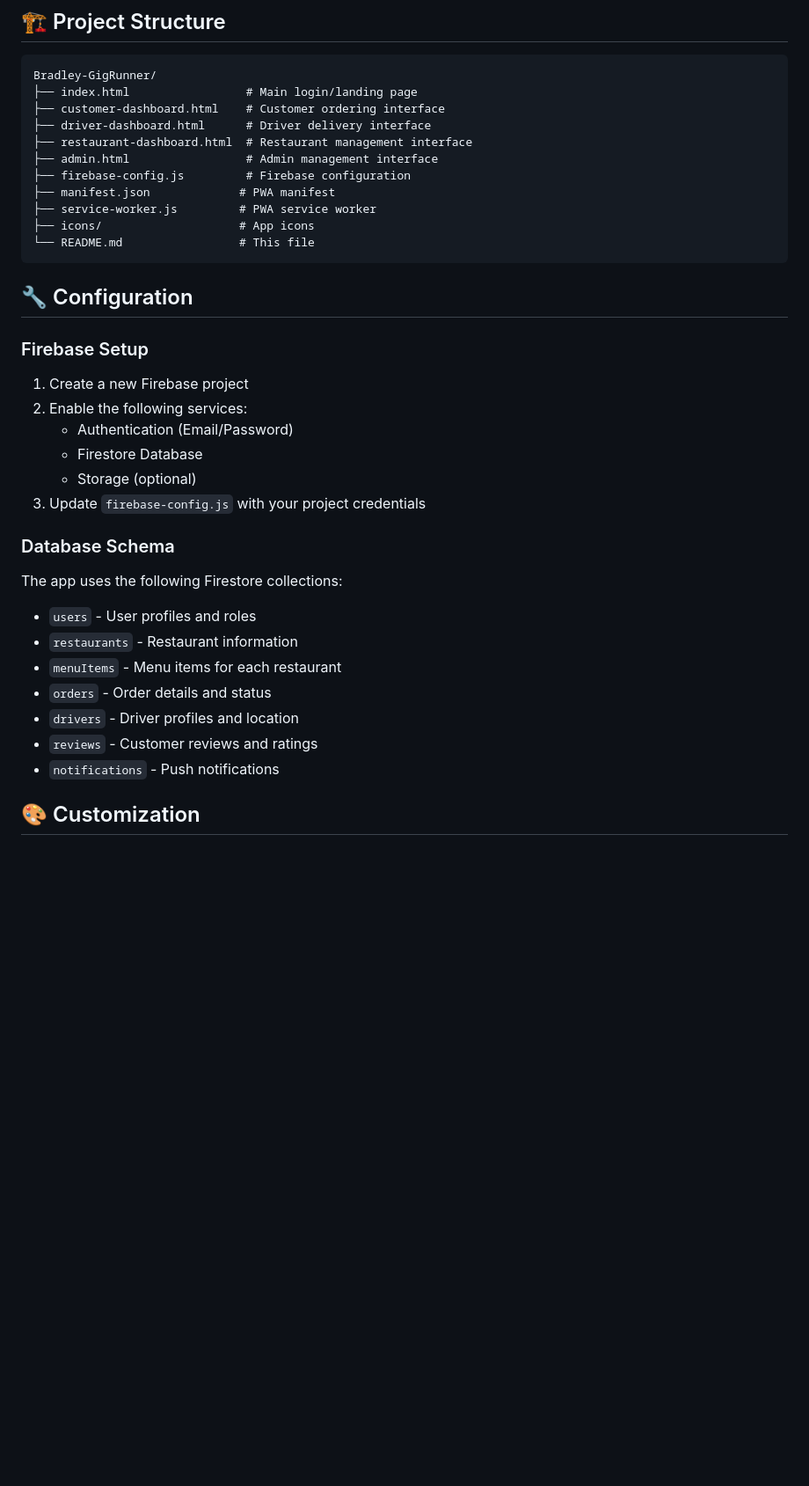
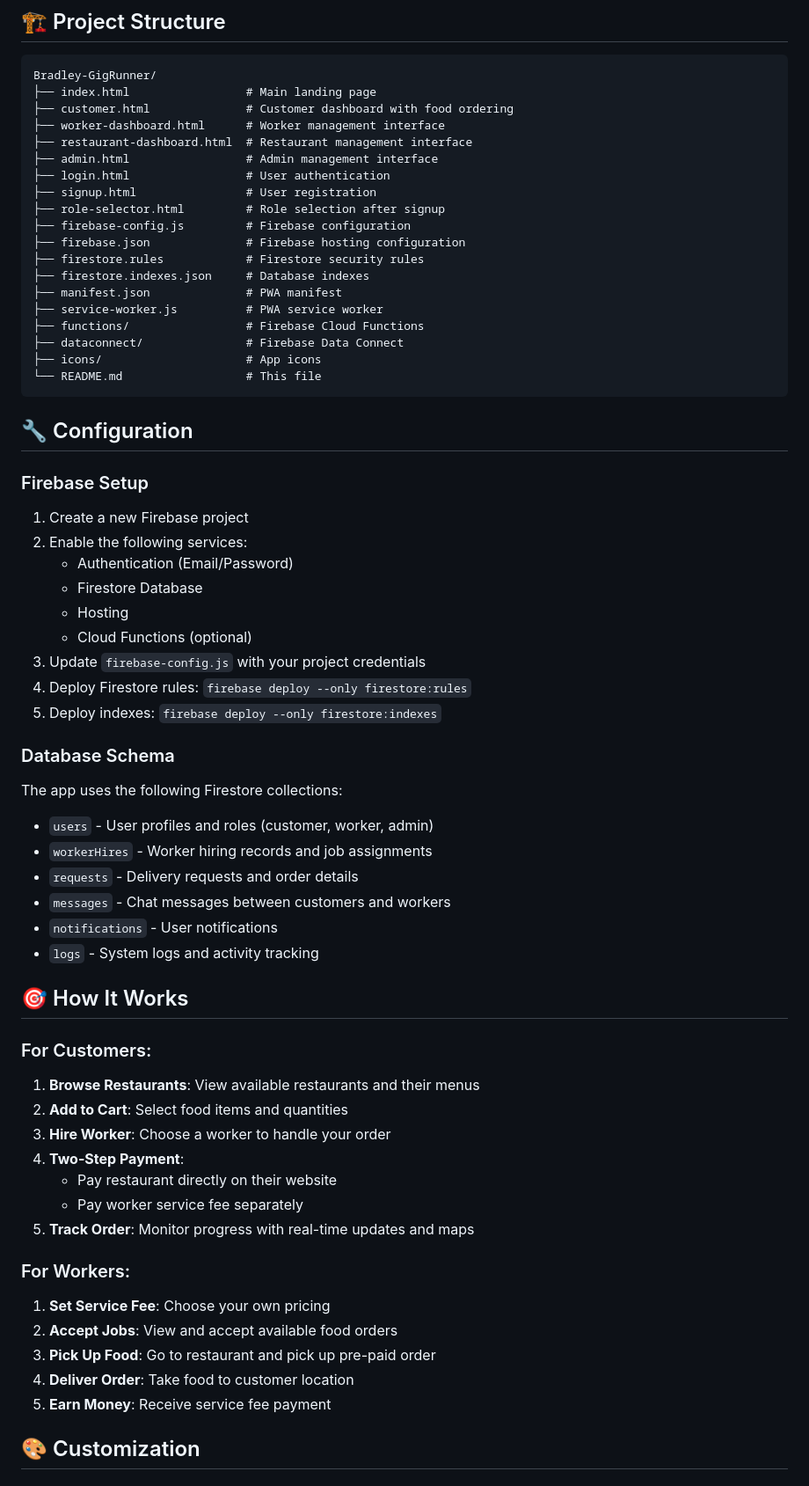
Before and after one commit to ronb12/Bradley-GigRunner, a Markdown page: README.md, the part around the change printed below. Shown: that part at 88% size. GitHub-like rendering; blank space fills up the shorter version.

````diff
--- a/README.md
+++ b/README.md
@@ -72,16 +76,24 @@ A DoorDash-like food delivery application built with modern web technologies. Th
 
 ```
 Bradley-GigRunner/
-├── index.html                 # Main login/landing page
-├── customer-dashboard.html    # Customer ordering interface
-├── driver-dashboard.html      # Driver delivery interface
+├── index.html                 # Main landing page
+├── customer.html              # Customer dashboard with food ordering
+├── worker-dashboard.html      # Worker management interface
 ├── restaurant-dashboard.html  # Restaurant management interface
 ├── admin.html                 # Admin management interface
+├── login.html                 # User authentication
+├── signup.html                # User registration
+├── role-selector.html         # Role selection after signup
 ├── firebase-config.js         # Firebase configuration
-├── manifest.json             # PWA manifest
-├── service-worker.js         # PWA service worker
-├── icons/                    # App icons
-└── README.md                 # This file
+├── firebase.json              # Firebase hosting configuration
+├── firestore.rules            # Firestore security rules
+├── firestore.indexes.json     # Database indexes
+├── manifest.json              # PWA manifest
+├── service-worker.js          # PWA service worker
+├── functions/                 # Firebase Cloud Functions
+├── dataconnect/               # Firebase Data Connect
+├── icons/                     # App icons
+└── README.md                  # This file
 ```
 
 ## 🔧 Configuration
@@ -91,18 +103,38 @@ Bradley-GigRunner/
 2. Enable the following services:
    - Authentication (Email/Password)
    - Firestore Database
-   - Storage (optional)
+   - Hosting
+   - Cloud Functions (optional)
 3. Update `firebase-config.js` with your project credentials
+4. Deploy Firestore rules: `firebase deploy --only firestore:rules`
+5. Deploy indexes: `firebase deploy --only firestore:indexes`
 
 ### Database Schema
 The app uses the following Firestore collections:
-- `users` - User profiles and roles
-- `restaurants` - Restaurant information
-- `menuItems` - Menu items for each restaurant
-- `orders` - Order details and status
-- `drivers` - Driver profiles and location
-- `reviews` - Customer reviews and ratings
-- `notifications` - Push notifications
+- `users` - User profiles and roles (customer, worker, admin)
+- `workerHires` - Worker hiring records and job assignments
+- `requests` - Delivery requests and order details
+- `messages` - Chat messages between customers and workers
+- `notifications` - User notifications
+- `logs` - System logs and activity tracking
+
+## 🎯 How It Works
+
+### For Customers:
+1. **Browse Restaurants**: View available restaurants and their menus
+2. **Add to Cart**: Select food items and quantities
+3. **Hire Worker**: Choose a worker to handle your order
+4. **Two-Step Payment**:
+   - Pay restaurant directly on their website
+   - Pay worker service fee separately
+5. **Track Order**: Monitor progress with real-time updates and maps
+
+### For Workers:
+1. **Set Service Fee**: Choose your own pricing
+2. **Accept Jobs**: View and accept available food orders
+3. **Pick Up Food**: Go to restaurant and pick up pre-paid order
+4. **Deliver Order**: Take food to customer location
+5. **Earn Money**: Receive service fee payment
 
 ## 🎨 Customization
 
````
Also changed, not shown: other parts of README.md (+55 -33 lines).
